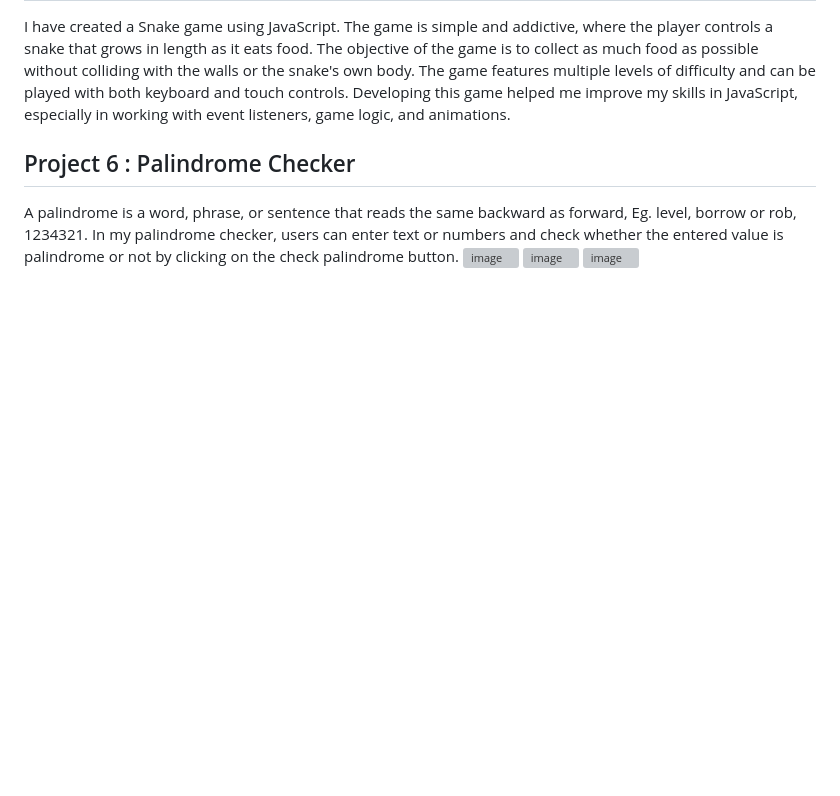
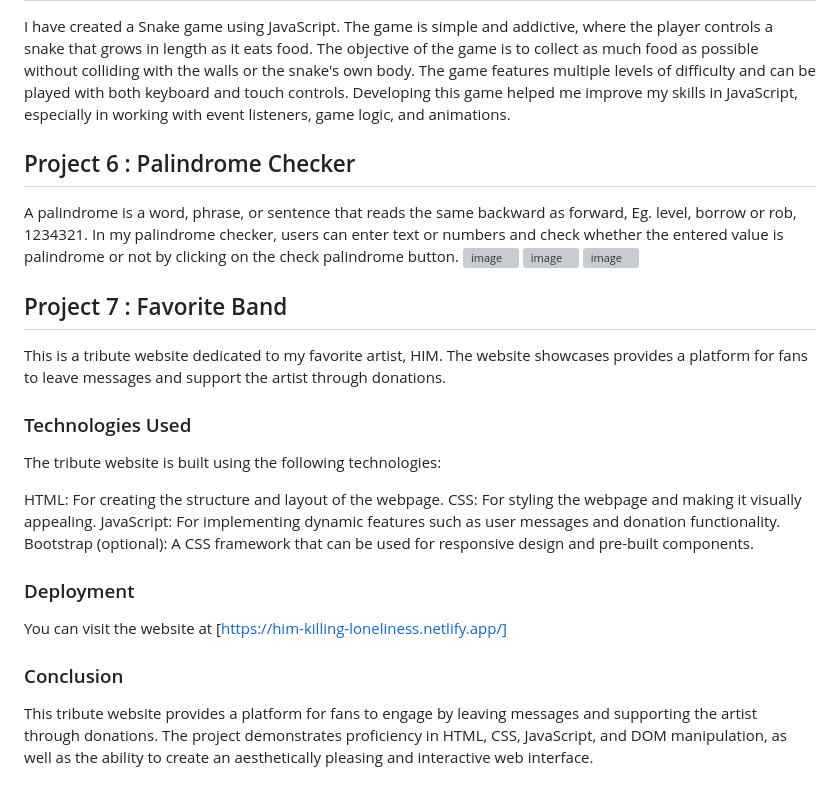
Before and after one commit to gurkanyigitgr/The_Complete_JavaScript_Course_Projects, a Markdown page: README.md, the part around the change. Rendered like a GitHub page; blank space fills up the shorter version; grey boxes are pictures that could not be loaded.

```diff
--- a/README.md
+++ b/README.md
@@ -47,3 +47,24 @@ A palindrome is a word, phrase, or sentence that reads the same backward as forw
 ![image](https://user-images.githubusercontent.com/110620986/235653880-296da8fd-c953-488a-b079-3a7669dabfdf.png)
 ![image](https://user-images.githubusercontent.com/110620986/235654012-9f9eda32-b565-4d66-9626-d05c27cbd9a2.png)
 ![image](https://user-images.githubusercontent.com/110620986/235654086-20ffb146-9d85-4f2b-b5f9-c66fd4c0e9b1.png)
+
+## Project 7 : Favorite Band
+
+This is a tribute website dedicated to my favorite artist, HIM. The website showcases provides a platform for fans to leave messages and support the artist through donations.
+
+### Technologies Used
+
+The tribute website is built using the following technologies:
+
+HTML: For creating the structure and layout of the webpage.
+CSS: For styling the webpage and making it visually appealing.
+JavaScript: For implementing dynamic features such as user messages and donation functionality.
+Bootstrap (optional): A CSS framework that can be used for responsive design and pre-built components.
+
+### Deployment
+
+You can visit the website at [https://him-killing-loneliness.netlify.app/]
+
+### Conclusion
+
+This tribute website provides a platform for fans to engage by leaving messages and supporting the artist through donations. The project demonstrates proficiency in HTML, CSS, JavaScript, and DOM manipulation, as well as the ability to create an aesthetically pleasing and interactive web interface.
```
